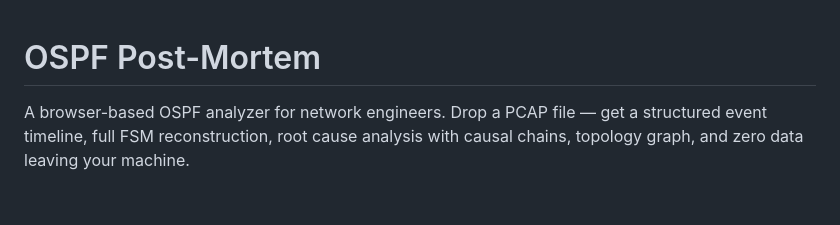
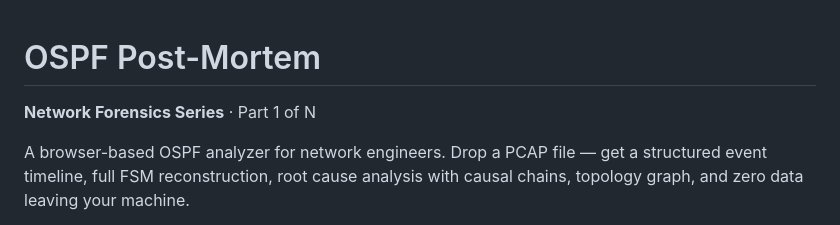
Before and after one commit to casablanque-code/ospf-postmortem, a Markdown page: README.md, the part around the change. GitHub-like rendering; blank space fills up the shorter version.

Commit message:
readme upd

```diff
--- a/README.md
+++ b/README.md
@@ -1,4 +1,6 @@
 # OSPF Post-Mortem
+
+**Network Forensics Series** · Part 1 of N
 
 A browser-based OSPF analyzer for network engineers. Drop a PCAP file — get a structured event timeline, full FSM reconstruction, root cause analysis with causal chains, topology graph, and zero data leaving your machine.
 
```
